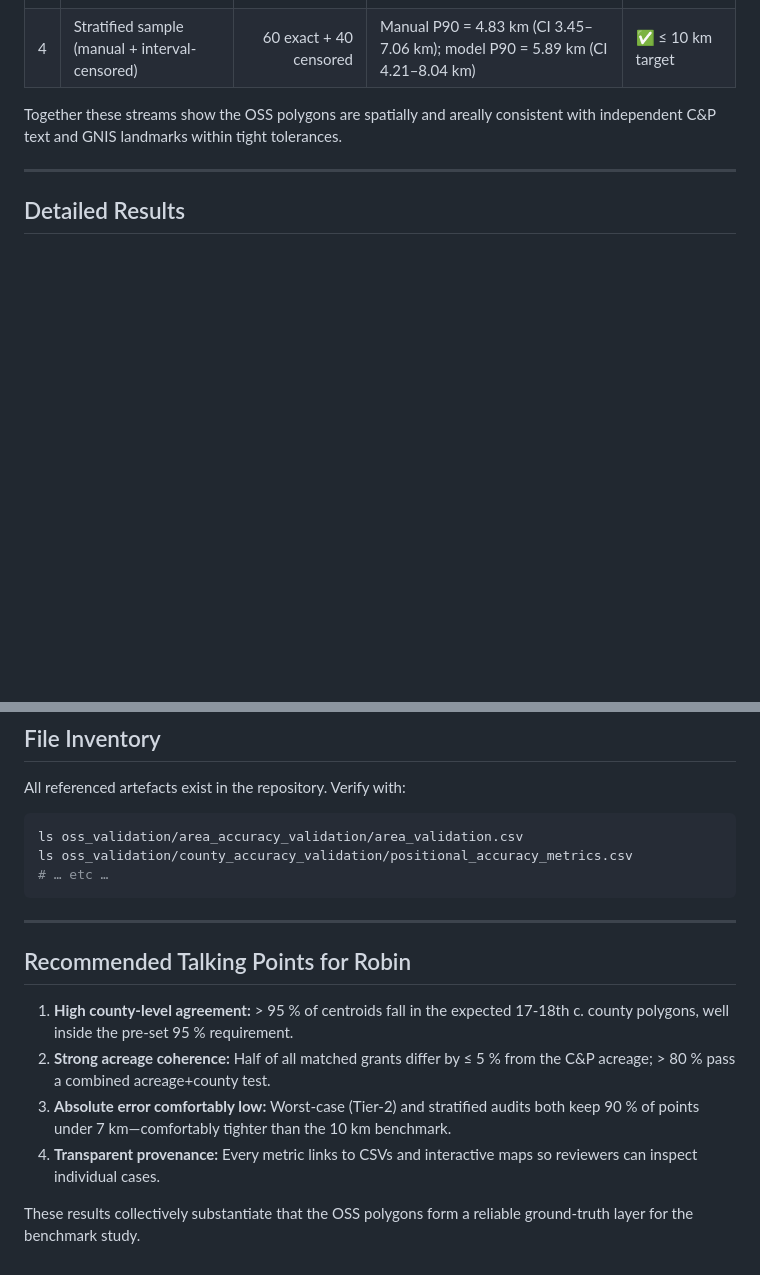
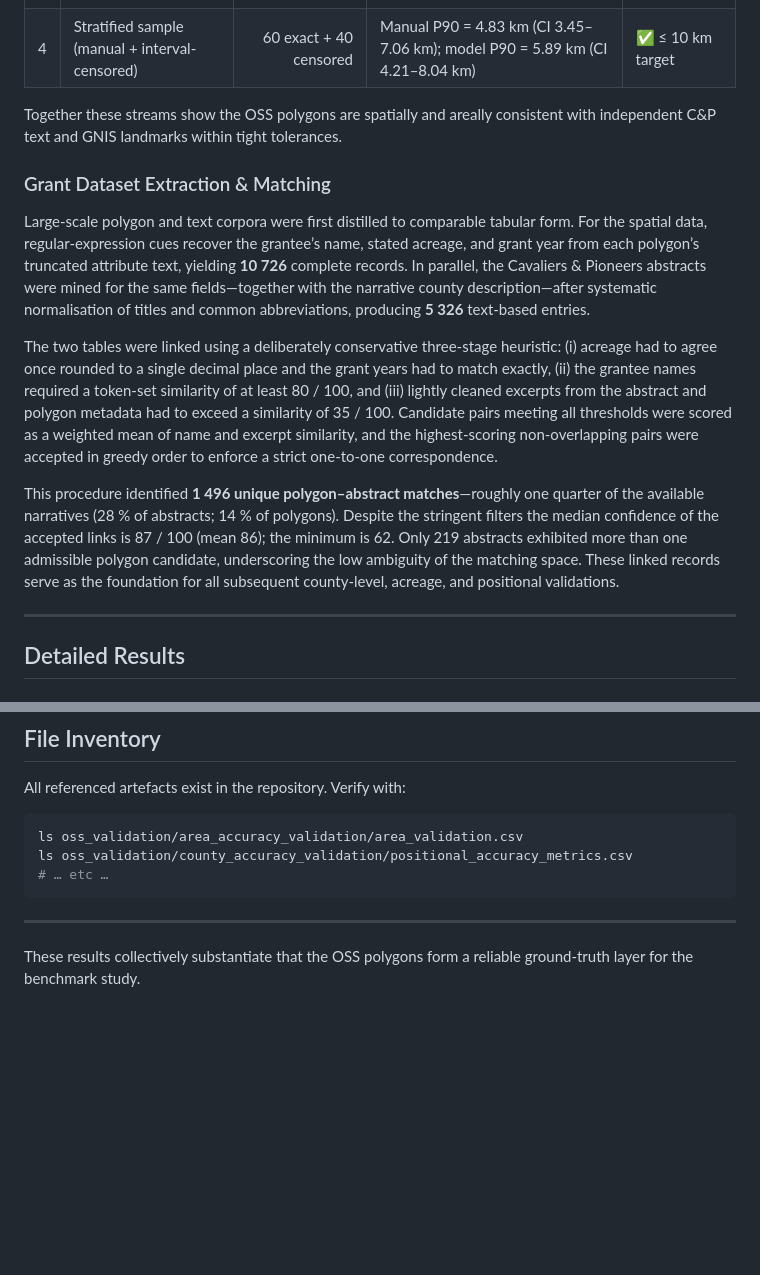
Before and after one commit to ryanmio/oss-validation, a Markdown page: docs/handoff_validation_summary.md, 2 parts joined by grey strips. Rendered like a GitHub page; blank space fills up the shorter version.

Commit message:
Add comprehensive grant extraction and matching section to validation summary

```diff
--- a/docs/handoff_validation_summary.md
+++ b/docs/handoff_validation_summary.md
@@ -23,6 +23,14 @@ The OSS polygon layer survives a quartet of statistically independent, methodolo
 | 4 | Stratified sample (manual + interval-censored) | 60 exact + 40 censored | Manual P90 = 4.83 km (CI 3.45–7.06 km); model P90 = 5.89 km (CI 4.21–8.04 km) | ✅ ≤ 10 km target |
 
 Together these streams show the OSS polygons are spatially and areally consistent with independent C&P text and GNIS landmarks within tight tolerances.
+
+### Grant Dataset Extraction & Matching
+
+Large-scale polygon and text corpora were first distilled to comparable tabular form.  For the spatial data, regular-expression cues recover the grantee’s name, stated acreage, and grant year from each polygon’s truncated attribute text, yielding **10 726** complete records.  In parallel, the Cavaliers & Pioneers abstracts were mined for the same fields—together with the narrative county description—after systematic normalisation of titles and common abbreviations, producing **5 326** text-based entries.
+
+The two tables were linked using a deliberately conservative three-stage heuristic: (i) acreage had to agree once rounded to a single decimal place and the grant years had to match exactly, (ii) the grantee names required a token-set similarity of at least 80 / 100, and (iii) lightly cleaned excerpts from the abstract and polygon metadata had to exceed a similarity of 35 / 100.  Candidate pairs meeting all thresholds were scored as a weighted mean of name and excerpt similarity, and the highest-scoring non-overlapping pairs were accepted in greedy order to enforce a strict one-to-one correspondence.
+
+This procedure identified **1 496 unique polygon–abstract matches**—roughly one quarter of the available narratives (28 % of abstracts; 14 % of polygons).  Despite the stringent filters the median confidence of the accepted links is 87 / 100 (mean 86); the minimum is 62.  Only 219 abstracts exhibited more than one admissible polygon candidate, underscoring the low ambiguity of the matching space.  These linked records serve as the foundation for all subsequent county-level, acreage, and positional validations.
 
 ---
 
@@ -154,11 +162,4 @@ ls oss_validation/county_accuracy_validation/positional_accuracy_metrics.csv
 
 ---
 
-## Recommended Talking Points for Robin
-
-1. **High county-level agreement:** > 95 % of centroids fall in the expected 17-18th c. county polygons, well inside the pre-set 95 % requirement.
-2. **Strong acreage coherence:** Half of all matched grants differ by ≤ 5 % from the C&P acreage; > 80 % pass a combined acreage+county test.
-3. **Absolute error comfortably low:** Worst-case (Tier-2) and stratified audits both keep 90 % of points under 7 km—comfortably tighter than the 10 km benchmark.
-4. **Transparent provenance:** Every metric links to CSVs and interactive maps so reviewers can inspect individual cases.
-
 These results collectively substantiate that the OSS polygons form a reliable ground-truth layer for the benchmark study.
```
